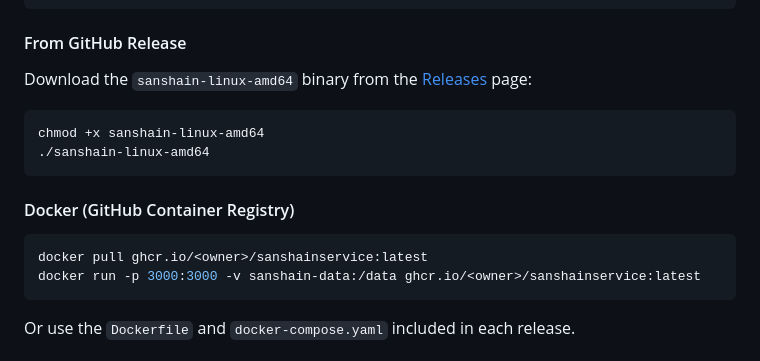
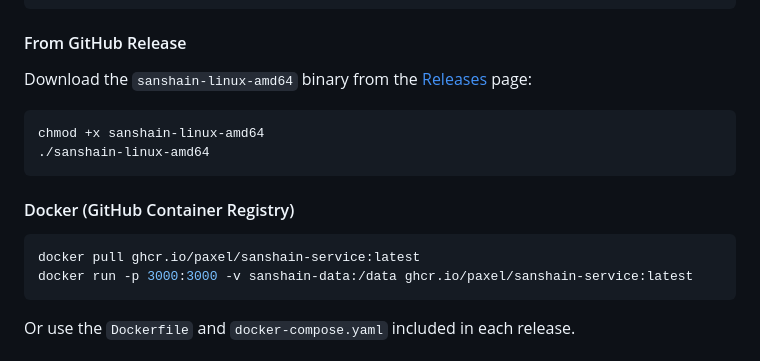
Before and after one commit to paxel/sanshain-service, a Markdown page: README.md, the part around one of its changes. GitHub-like rendering.

````diff
--- a/README.md
+++ b/README.md
@@ -160,8 +160,8 @@ chmod +x sanshain-linux-amd64
 
 #### Docker (GitHub Container Registry)
 ```bash
-docker pull ghcr.io/<owner>/sanshainservice:latest
-docker run -p 3000:3000 -v sanshain-data:/data ghcr.io/<owner>/sanshainservice:latest
+docker pull ghcr.io/paxel/sanshain-service:latest
+docker run -p 3000:3000 -v sanshain-data:/data ghcr.io/paxel/sanshain-service:latest
 ```
 
 Or use the `Dockerfile` and `docker-compose.yaml` included in each release.
````
Also changed, not shown: other parts of README.md (+2 -2 lines).
